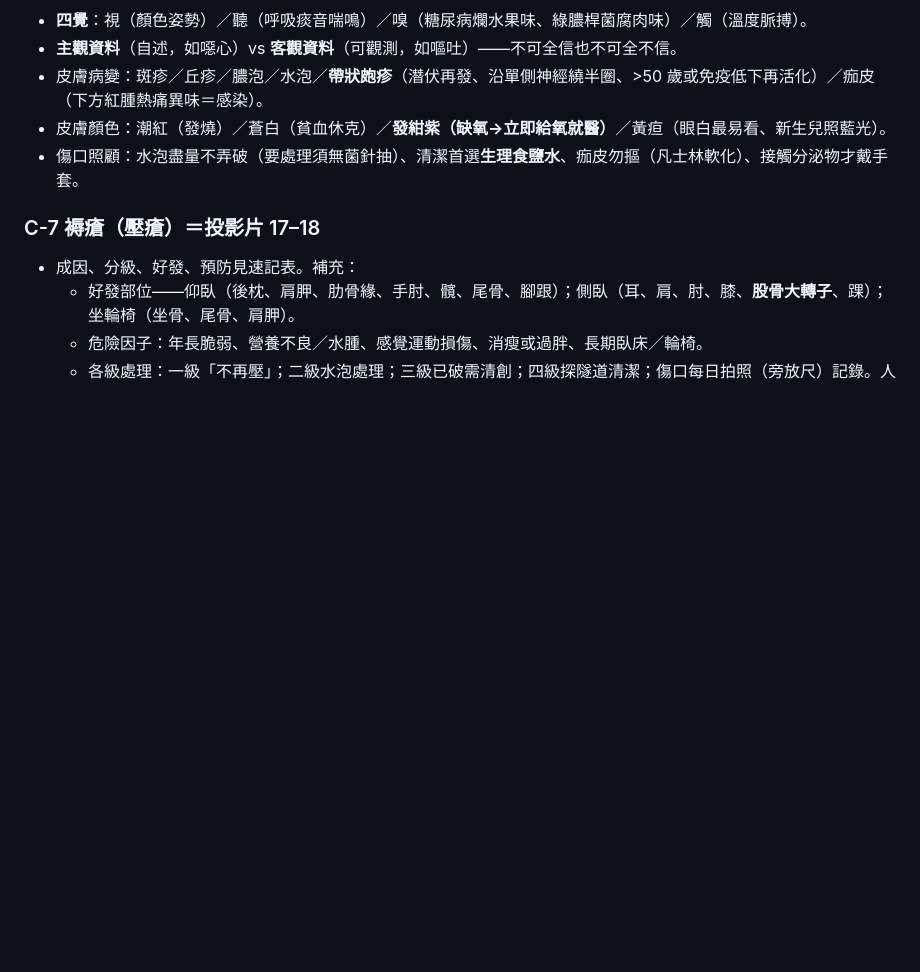
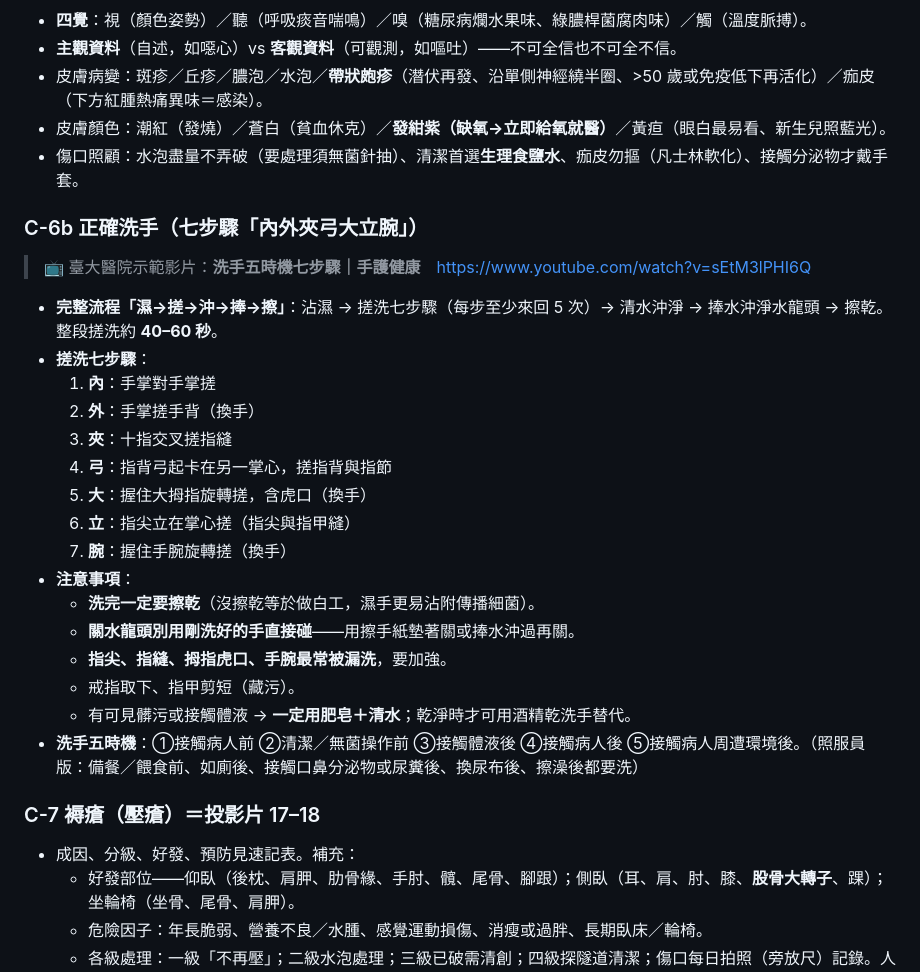
Before and after one commit to tm731531/ltc-caregiver-notes-2026, a Markdown page: 2026-07-25/notes.md, the part around the change. Drawn GitHub-style; blank space fills up the shorter version.

Commit message:
2026-07-25 筆記：C-6b 補正確洗手七步驟＋臺大示範影片連結
Co-Authored-By: Claude Opus 4.8 (1M context) <noreply@anthropic.com>

```diff
--- a/2026-07-25/notes.md
+++ b/2026-07-25/notes.md
@@ -223,6 +223,26 @@
 - 皮膚顏色：潮紅（發燒）／蒼白（貧血休克）／**發紺紫（缺氧→立即給氧就醫）**／黃疸（眼白最易看、新生兒照藍光）。
 - 傷口照顧：水泡盡量不弄破（要處理須無菌針抽）、清潔首選**生理食鹽水**、痂皮勿摳（凡士林軟化）、接觸分泌物才戴手套。
 
+### C-6b 正確洗手（七步驟「內外夾弓大立腕」）
+> 📺 臺大醫院示範影片：**洗手五時機七步驟｜手護健康**　https://www.youtube.com/watch?v=sEtM3lPHI6Q
+
+- **完整流程「濕→搓→沖→捧→擦」**：沾濕 → 搓洗七步驟（每步至少來回 5 次）→ 清水沖淨 → 捧水沖淨水龍頭 → 擦乾。整段搓洗約 **40–60 秒**。
+- **搓洗七步驟**：
+  1. **內**：手掌對手掌搓
+  2. **外**：手掌搓手背（換手）
+  3. **夾**：十指交叉搓指縫
+  4. **弓**：指背弓起卡在另一掌心，搓指背與指節
+  5. **大**：握住大拇指旋轉搓，含虎口（換手）
+  6. **立**：指尖立在掌心搓（指尖與指甲縫）
+  7. **腕**：握住手腕旋轉搓（換手）
+- **注意事項**：
+  - **洗完一定要擦乾**（沒擦乾等於做白工，濕手更易沾附傳播細菌）。
+  - **關水龍頭別用剛洗好的手直接碰**——用擦手紙墊著關或捧水沖過再關。
+  - **指尖、指縫、拇指虎口、手腕最常被漏洗**，要加強。
+  - 戒指取下、指甲剪短（藏污）。
+  - 有可見髒污或接觸體液 → **一定用肥皂＋清水**；乾淨時才可用酒精乾洗手替代。
+- **洗手五時機**：①接觸病人前 ②清潔／無菌操作前 ③接觸體液後 ④接觸病人後 ⑤接觸病人周遭環境後。（照服員版：備餐／餵食前、如廁後、接觸口鼻分泌物或尿糞後、換尿布後、擦澡後都要洗）
+
 ### C-7 褥瘡（壓瘡）＝投影片 17–18
 - 成因、分級、好發、預防見速記表。補充：
   - 好發部位——仰臥（後枕、肩胛、肋骨緣、手肘、髖、尾骨、腳跟）；側臥（耳、肩、肘、膝、**股骨大轉子**、踝）；坐輪椅（坐骨、尾骨、肩胛）。
```
